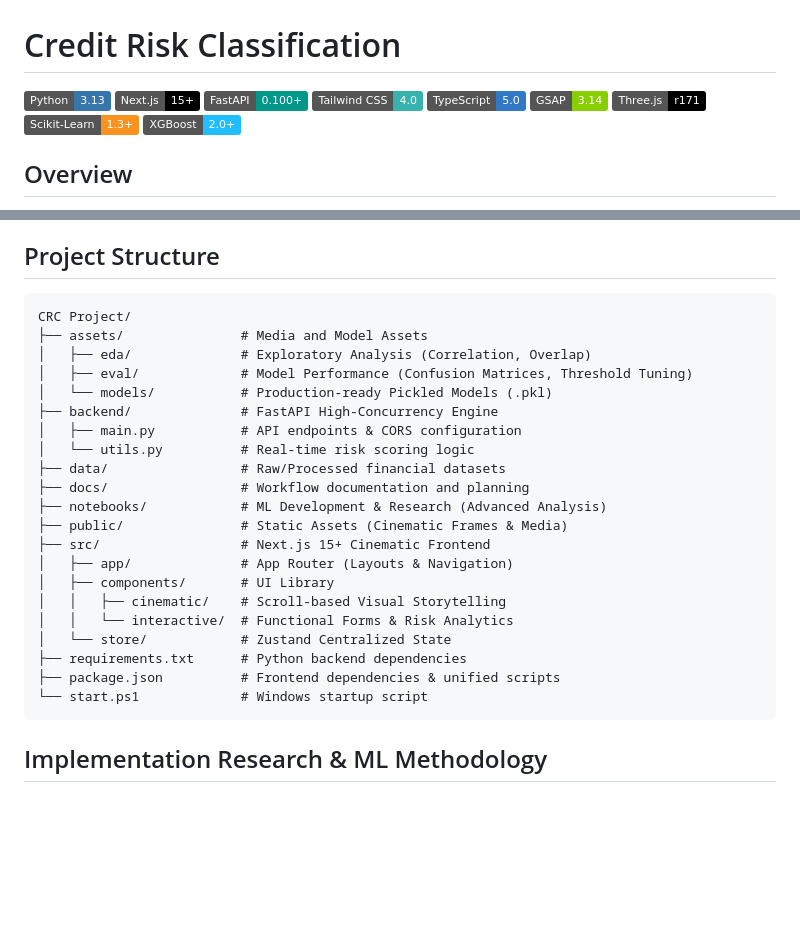
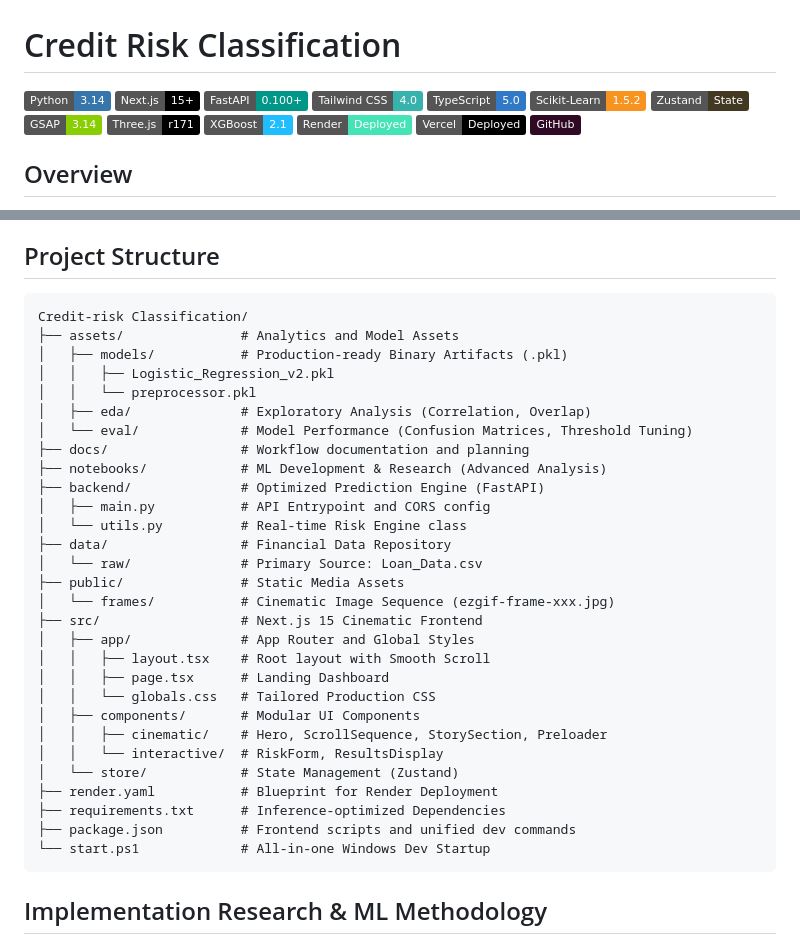
Before and after one commit to dhananjaysaini44/Credit-risk-classification, a Markdown page: README.md, 2 parts joined by grey strips. Drawn GitHub-style; badges without logos; blank space fills up the shorter version.

Commit message:
Updated URL in README

````diff
--- a/README.md
+++ b/README.md
@@ -1,6 +1,6 @@
 # Credit Risk Classification
 
-![Python](https://img.shields.io/badge/Python-3.13-3776AB?style=flat&logo=python&logoColor=white) ![Next.js](https://img.shields.io/badge/Next.js-15+-000000?style=flat&logo=nextdotjs&logoColor=white) ![FastAPI](https://img.shields.io/badge/FastAPI-0.100+-009688?style=flat&logo=fastapi&logoColor=white) ![Tailwind_CSS](https://img.shields.io/badge/Tailwind_CSS-4.0-38B2AC?style=flat&logo=tailwindcss&logoColor=white) ![TypeScript](https://img.shields.io/badge/TypeScript-5.0-3178C6?style=flat&logo=typescript&logoColor=white) ![GSAP](https://img.shields.io/badge/GSAP-3.14-88CE02?style=flat&logo=greensock&logoColor=white) ![Three.js](https://img.shields.io/badge/Three.js-r171-000000?style=flat&logo=threedotjs&logoColor=white) ![Scikit--Learn](https://img.shields.io/badge/Scikit--Learn-1.3+-F7931E?style=flat&logo=scikit-learn&logoColor=white) ![XGBoost](https://img.shields.io/badge/XGBoost-2.0+-20BEFF?style=flat&logo=xgboost&logoColor=white)
+![Python](https://img.shields.io/badge/Python-3.14-3776AB?style=flat&logo=python&logoColor=white) ![Next.js](https://img.shields.io/badge/Next.js-15+-000000?style=flat&logo=nextdotjs&logoColor=white) ![FastAPI](https://img.shields.io/badge/FastAPI-0.100+-009688?style=flat&logo=fastapi&logoColor=white) ![Tailwind_CSS](https://img.shields.io/badge/Tailwind_CSS-4.0-38B2AC?style=flat&logo=tailwindcss&logoColor=white) ![TypeScript](https://img.shields.io/badge/TypeScript-5.0-3178C6?style=flat&logo=typescript&logoColor=white) ![Scikit--Learn](https://img.shields.io/badge/Scikit--Learn-1.5.2-F7931E?style=flat&logo=scikit-learn&logoColor=white) ![Zustand](https://img.shields.io/badge/Zustand-State-433923?style=flat&logo=react&logoColor=white) ![GSAP](https://img.shields.io/badge/GSAP-3.14-88CE02?style=flat&logo=greensock&logoColor=white) ![Three.js](https://img.shields.io/badge/Three.js-r171-000000?style=flat&logo=threedotjs&logoColor=white) ![XGBoost](https://img.shields.io/badge/XGBoost-2.1-20BEFF?style=flat&logo=xgboost&logoColor=white) ![Render](https://img.shields.io/badge/Render-Deployed-46E3B7?style=flat&logo=render&logoColor=white) ![Vercel](https://img.shields.io/badge/Vercel-Deployed-000000?style=flat&logo=vercel&logoColor=white) ![GitHub](https://img.shields.io/badge/GitHub-300A24?style=flat&logo=github&logoColor=white)
 
 ## Overview
 This project is a high-fidelity, full-stack Credit Risk Classification platform. It bridges the gap between raw data science and premium user experiences. Using an AI-driven predictive pipeline, the application classifies loan applicant default risks while providing a cinematic, interactive storytelling layer built with modern web technologies.
@@ -39,27 +39,35 @@ Open [http://localhost:3000](http://localhost:3000) to view the live dashboard.
 
 ## Project Structure
 ```text
-CRC Project/
-├── assets/               # Media and Model Assets
+Credit-risk Classification/
+├── assets/               # Analytics and Model Assets
+│   ├── models/           # Production-ready Binary Artifacts (.pkl)
+│   │   ├── Logistic_Regression_v2.pkl
+│   │   └── preprocessor.pkl
 │   ├── eda/              # Exploratory Analysis (Correlation, Overlap)
-│   ├── eval/             # Model Performance (Confusion Matrices, Threshold Tuning)
-│   └── models/           # Production-ready Pickled Models (.pkl)
-├── backend/              # FastAPI High-Concurrency Engine
-│   ├── main.py           # API endpoints & CORS configuration
-│   └── utils.py          # Real-time risk scoring logic
-├── data/                 # Raw/Processed financial datasets
+│   └── eval/             # Model Performance (Confusion Matrices, Threshold Tuning)
 ├── docs/                 # Workflow documentation and planning
 ├── notebooks/            # ML Development & Research (Advanced Analysis)
-├── public/               # Static Assets (Cinematic Frames & Media)
-├── src/                  # Next.js 15+ Cinematic Frontend
-│   ├── app/              # App Router (Layouts & Navigation)
-│   ├── components/       # UI Library
-│   │   ├── cinematic/    # Scroll-based Visual Storytelling
-│   │   └── interactive/  # Functional Forms & Risk Analytics
-│   └── store/            # Zustand Centralized State
-├── requirements.txt      # Python backend dependencies
-├── package.json          # Frontend dependencies & unified scripts
-└── start.ps1             # Windows startup script
+├── backend/              # Optimized Prediction Engine (FastAPI)
+│   ├── main.py           # API Entrypoint and CORS config
+│   └── utils.py          # Real-time Risk Engine class
+├── data/                 # Financial Data Repository
+│   └── raw/              # Primary Source: Loan_Data.csv
+├── public/               # Static Media Assets
+│   └── frames/           # Cinematic Image Sequence (ezgif-frame-xxx.jpg)
+├── src/                  # Next.js 15 Cinematic Frontend
+│   ├── app/              # App Router and Global Styles
+│   │   ├── layout.tsx    # Root layout with Smooth Scroll
+│   │   ├── page.tsx      # Landing Dashboard
+│   │   └── globals.css   # Tailored Production CSS
+│   ├── components/       # Modular UI Components
+│   │   ├── cinematic/    # Hero, ScrollSequence, StorySection, Preloader
+│   │   └── interactive/  # RiskForm, ResultsDisplay
+│   └── store/            # State Management (Zustand)
+├── render.yaml           # Blueprint for Render Deployment
+├── requirements.txt      # Inference-optimized Dependencies
+├── package.json          # Frontend scripts and unified dev commands
+└── start.ps1             # All-in-one Windows Dev Startup
 ```
 
 ## Implementation Research & ML Methodology
````
